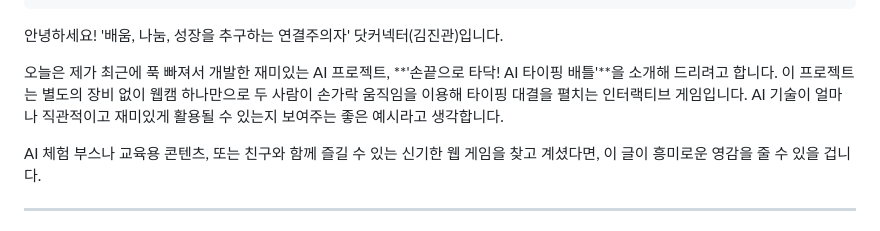
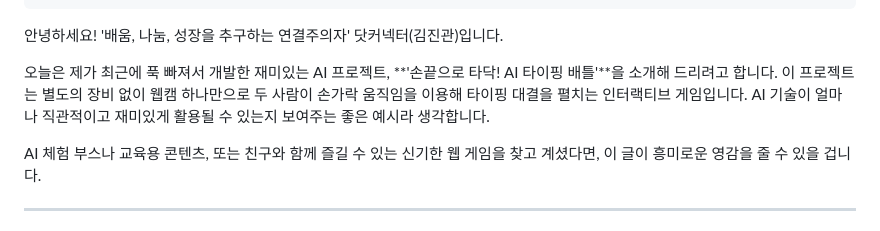
Before and after one commit to tigerjk9/AI-Typing-Battle, a Markdown page: 2025-09-22-AI-typing-battle.md, the part around the change. Drawn GitHub-style.

```diff
--- a/2025-09-22-AI-typing-battle.md
+++ b/2025-09-22-AI-typing-battle.md
@@ -7,7 +7,7 @@ tags: [mediapipe, 웹앱, gamedev]
 
 안녕하세요! '배움, 나눔, 성장을 추구하는 연결주의자' 닷커넥터(김진관)입니다.
 
-오늘은 제가 최근에 푹 빠져서 개발한 재미있는 AI 프로젝트, **'손끝으로 타닥! AI 타이핑 배틀'**을 소개해 드리려고 합니다. 이 프로젝트는 별도의 장비 없이 웹캠 하나만으로 두 사람이 손가락 움직임을 이용해 타이핑 대결을 펼치는 인터랙티브 게임입니다. AI 기술이 얼마나 직관적이고 재미있게 활용될 수 있는지 보여주는 좋은 예시라고 생각합니다.
+오늘은 제가 최근에 푹 빠져서 개발한 재미있는 AI 프로젝트, **'손끝으로 타닥! AI 타이핑 배틀'**을 소개해 드리려고 합니다. 이 프로젝트는 별도의 장비 없이 웹캠 하나만으로 두 사람이 손가락 움직임을 이용해 타이핑 대결을 펼치는 인터랙티브 게임입니다. AI 기술이 얼마나 직관적이고 재미있게 활용될 수 있는지 보여주는 좋은 예시라 생각합니다.
 
 AI 체험 부스나 교육용 콘텐츠, 또는 친구와 함께 즐길 수 있는 신기한 웹 게임을 찾고 계셨다면, 이 글이 흥미로운 영감을 줄 수 있을 겁니다.
 
```
